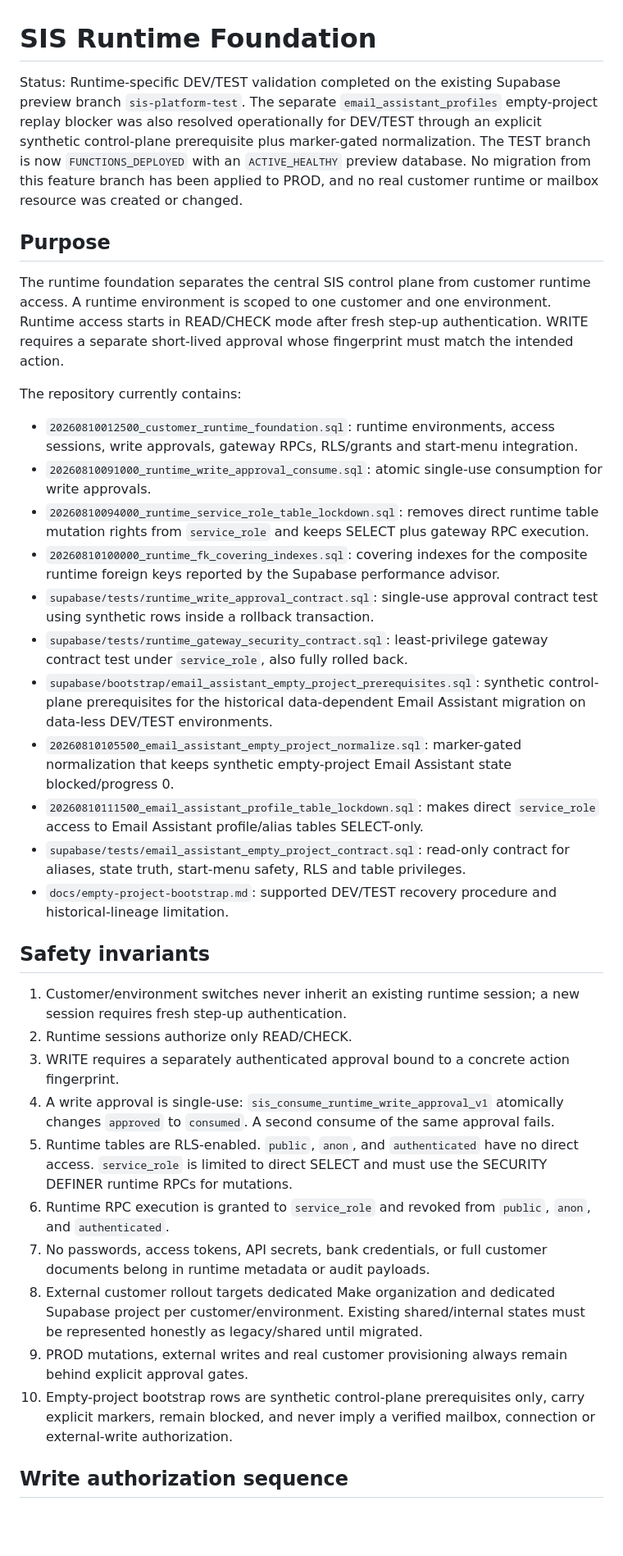
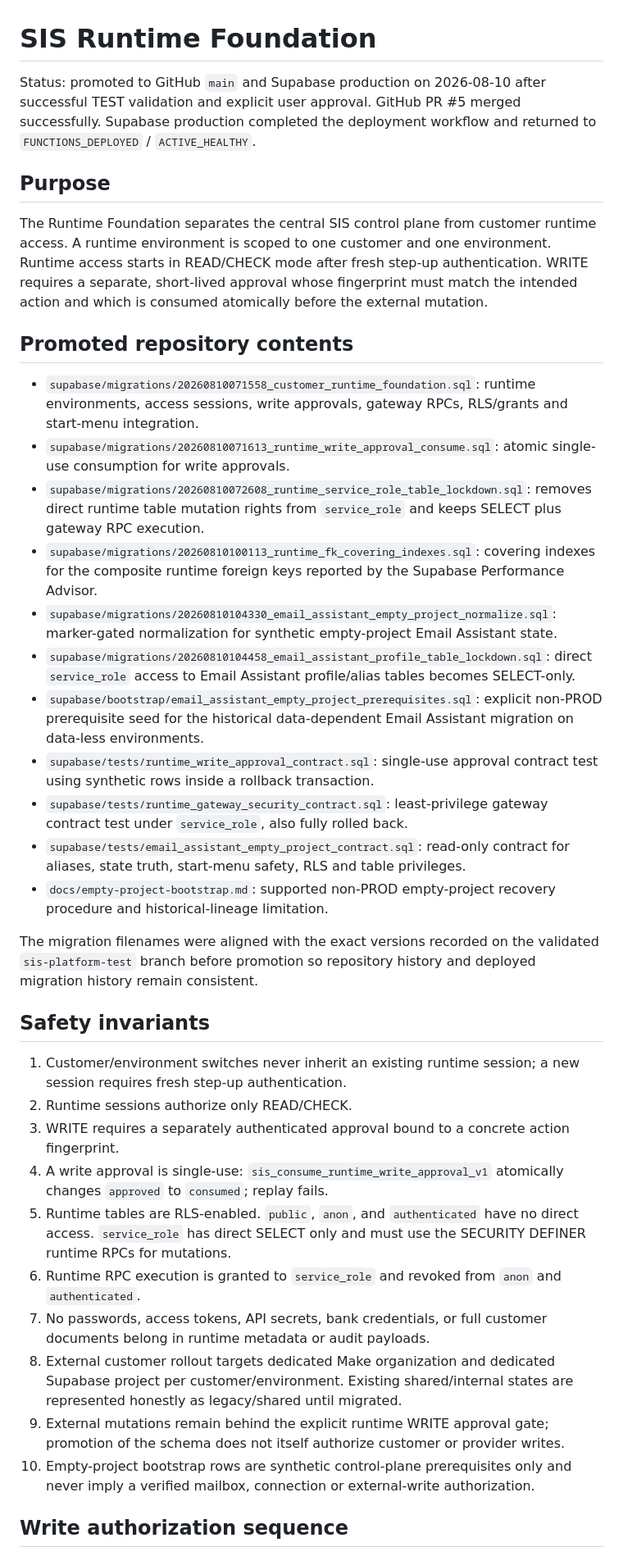
Before and after one commit to sisplatformautomation-commits/sis-platform, a Markdown page: docs/runtime-foundation.md, the part around one of its changes. Shown at 82% size. Rendered like a GitHub page; blank space fills up the shorter version.

Commit message:
Document Runtime Foundation production promotion

```diff
--- a/docs/runtime-foundation.md
+++ b/docs/runtime-foundation.md
@@ -1,37 +1,39 @@
 # SIS Runtime Foundation
 
-Status: Runtime-specific DEV/TEST validation completed on the existing Supabase preview branch `sis-platform-test`. The separate `email_assistant_profiles` empty-project replay blocker was also resolved operationally for DEV/TEST through an explicit synthetic control-plane prerequisite plus marker-gated normalization. The TEST branch is now `FUNCTIONS_DEPLOYED` with an `ACTIVE_HEALTHY` preview database. No migration from this feature branch has been applied to PROD, and no real customer runtime or mailbox resource was created or changed.
+Status: promoted to GitHub `main` and Supabase production on 2026-08-10 after successful TEST validation and explicit user approval. GitHub PR #5 merged successfully. Supabase production completed the deployment workflow and returned to `FUNCTIONS_DEPLOYED` / `ACTIVE_HEALTHY`.
 
 ## Purpose
 
-The runtime foundation separates the central SIS control plane from customer runtime access. A runtime environment is scoped to one customer and one environment. Runtime access starts in READ/CHECK mode after fresh step-up authentication. WRITE requires a separate short-lived approval whose fingerprint must match the intended action.
+The Runtime Foundation separates the central SIS control plane from customer runtime access. A runtime environment is scoped to one customer and one environment. Runtime access starts in READ/CHECK mode after fresh step-up authentication. WRITE requires a separate, short-lived approval whose fingerprint must match the intended action and which is consumed atomically before the external mutation.
 
-The repository currently contains:
+## Promoted repository contents
 
-- `20260810012500_customer_runtime_foundation.sql`: runtime environments, access sessions, write approvals, gateway RPCs, RLS/grants and start-menu integration.
-- `20260810091000_runtime_write_approval_consume.sql`: atomic single-use consumption for write approvals.
-- `20260810094000_runtime_service_role_table_lockdown.sql`: removes direct runtime table mutation rights from `service_role` and keeps SELECT plus gateway RPC execution.
-- `20260810100000_runtime_fk_covering_indexes.sql`: covering indexes for the composite runtime foreign keys reported by the Supabase performance advisor.
+- `supabase/migrations/20260810071558_customer_runtime_foundation.sql`: runtime environments, access sessions, write approvals, gateway RPCs, RLS/grants and start-menu integration.
+- `supabase/migrations/20260810071613_runtime_write_approval_consume.sql`: atomic single-use consumption for write approvals.
+- `supabase/migrations/20260810072608_runtime_service_role_table_lockdown.sql`: removes direct runtime table mutation rights from `service_role` and keeps SELECT plus gateway RPC execution.
+- `supabase/migrations/20260810100113_runtime_fk_covering_indexes.sql`: covering indexes for the composite runtime foreign keys reported by the Supabase Performance Advisor.
+- `supabase/migrations/20260810104330_email_assistant_empty_project_normalize.sql`: marker-gated normalization for synthetic empty-project Email Assistant state.
+- `supabase/migrations/20260810104458_email_assistant_profile_table_lockdown.sql`: direct `service_role` access to Email Assistant profile/alias tables becomes SELECT-only.
+- `supabase/bootstrap/email_assistant_empty_project_prerequisites.sql`: explicit non-PROD prerequisite seed for the historical data-dependent Email Assistant migration on data-less environments.
 - `supabase/tests/runtime_write_approval_contract.sql`: single-use approval contract test using synthetic rows inside a rollback transaction.
 - `supabase/tests/runtime_gateway_security_contract.sql`: least-privilege gateway contract test under `service_role`, also fully rolled back.
-- `supabase/bootstrap/email_assistant_empty_project_prerequisites.sql`: synthetic control-plane prerequisites for the historical data-dependent Email Assistant migration on data-less DEV/TEST environments.
-- `20260810105500_email_assistant_empty_project_normalize.sql`: marker-gated normalization that keeps synthetic empty-project Email Assistant state blocked/progress 0.
-- `20260810111500_email_assistant_profile_table_lockdown.sql`: makes direct `service_role` access to Email Assistant profile/alias tables SELECT-only.
 - `supabase/tests/email_assistant_empty_project_contract.sql`: read-only contract for aliases, state truth, start-menu safety, RLS and table privileges.
-- `docs/empty-project-bootstrap.md`: supported DEV/TEST recovery procedure and historical-lineage limitation.
+- `docs/empty-project-bootstrap.md`: supported non-PROD empty-project recovery procedure and historical-lineage limitation.
+
+The migration filenames were aligned with the exact versions recorded on the validated `sis-platform-test` branch before promotion so repository history and deployed migration history remain consistent.
 
 ## Safety invariants
 
 1. Customer/environment switches never inherit an existing runtime session; a new session requires fresh step-up authentication.
 2. Runtime sessions authorize only READ/CHECK.
 3. WRITE requires a separately authenticated approval bound to a concrete action fingerprint.
-4. A write approval is single-use: `sis_consume_runtime_write_approval_v1` atomically changes `approved` to `consumed`. A second consume of the same approval fails.
-5. Runtime tables are RLS-enabled. `public`, `anon`, and `authenticated` have no direct access. `service_role` is limited to direct SELECT and must use the SECURITY DEFINER runtime RPCs for mutations.
-6. Runtime RPC execution is granted to `service_role` and revoked from `public`, `anon`, and `authenticated`.
+4. A write approval is single-use: `sis_consume_runtime_write_approval_v1` atomically changes `approved` to `consumed`; replay fails.
+5. Runtime tables are RLS-enabled. `public`, `anon`, and `authenticated` have no direct access. `service_role` has direct SELECT only and must use the SECURITY DEFINER runtime RPCs for mutations.
+6. Runtime RPC execution is granted to `service_role` and revoked from `anon` and `authenticated`.
 7. No passwords, access tokens, API secrets, bank credentials, or full customer documents belong in runtime metadata or audit payloads.
-8. External customer rollout targets dedicated Make organization and dedicated Supabase project per customer/environment. Existing shared/internal states must be represented honestly as legacy/shared until migrated.
-9. PROD mutations, external writes and real customer provisioning always remain behind explicit approval gates.
-10. Empty-project bootstrap rows are synthetic control-plane prerequisites only, carry explicit markers, remain blocked, and never imply a verified mailbox, connection or external-write authorization.
+8. External customer rollout targets dedicated Make organization and dedicated Supabase project per customer/environment. Existing shared/internal states are represented honestly as legacy/shared until migrated.
+9. External mutations remain behind the explicit runtime WRITE approval gate; promotion of the schema does not itself authorize customer or provider writes.
+10. Empty-project bootstrap rows are synthetic control-plane prerequisites only and never imply a verified mailbox, connection or external-write authorization.
 
 ## Write authorization sequence
 
```
Also changed, not shown: other parts of docs/runtime-foundation.md (+33 -34 lines).
